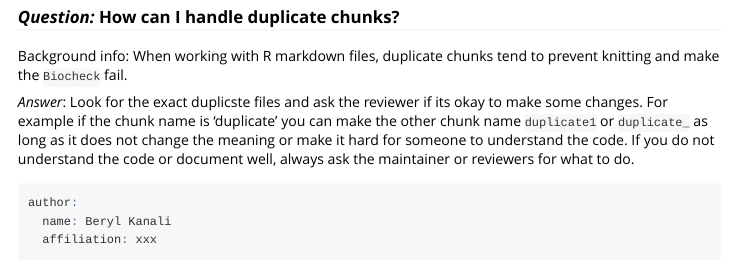
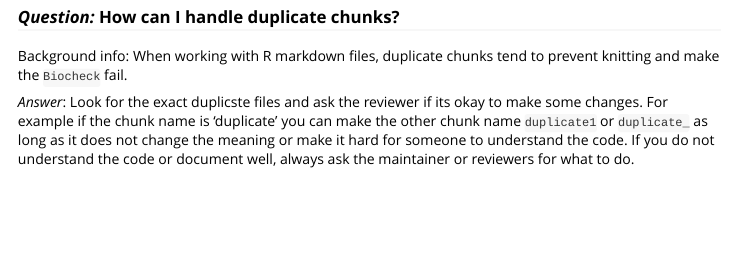
Before and after one commit to Bioconductor/sweave2rmd, an R Markdown document (vignettes/troubleshooting-faq.Rmd): the page in a window 1100 px wide, from 510 px down. Rendered offline with R 4.5, knitr and Pandoc, with nearby package versions.

Commit message:
Update troubleshooting-faq.Rmd

````diff
--- a/vignettes/troubleshooting-faq.Rmd
+++ b/vignettes/troubleshooting-faq.Rmd
@@ -38,9 +38,3 @@ author:
 Background info: When working with R markdown files, duplicate chunks tend to prevent knitting and make the `Biocheck` fail.
 
 *Answer*: Look for the exact duplicste files and ask the reviewer if its okay to make some changes. For example if the chunk name is 'duplicate' you can make the other chunk name `duplicate1` or `duplicate_` as long as it does not change the meaning or make it hard for someone to understand the code. If you do not understand the code or document well, always ask the maintainer or reviewers for what to do.
-
-```{r eval=FALSE}
-author:
-  name: Beryl Kanali
-  affiliation: xxx
-```
````
